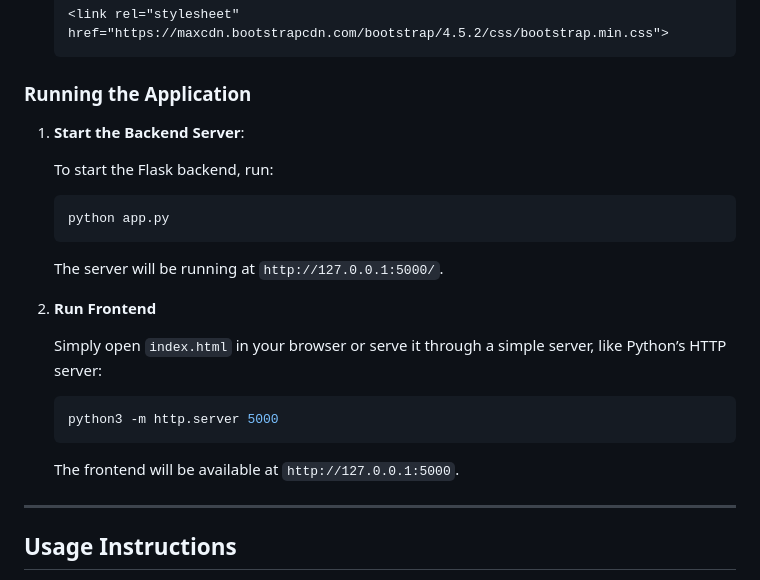
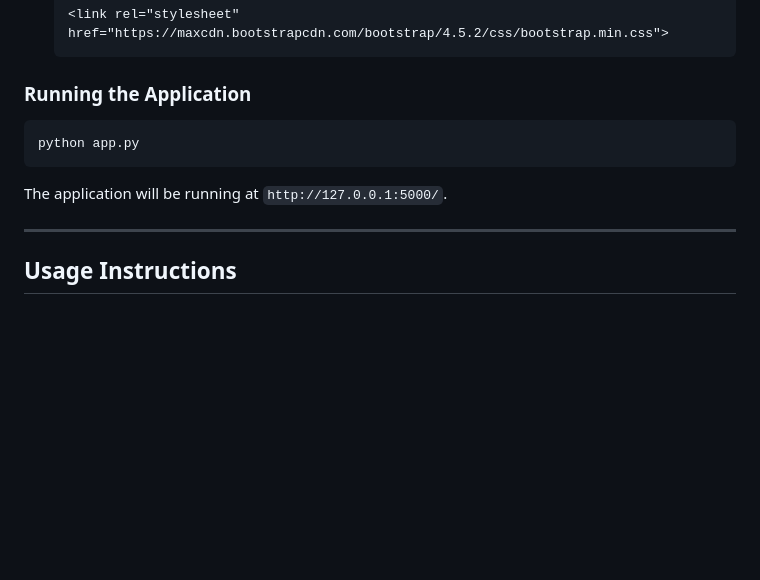
Before and after one commit to Sathvik-1912/Zeotap-1-Rule_engine, a Markdown page: README.md, the part around the change. Rendered like a GitHub page; blank space fills up the shorter version.

````diff
--- a/README.md
+++ b/README.md
@@ -60,25 +60,14 @@ Ensure you have the following installed on your system:
 
 ### Running the Application
 
-1. **Start the Backend Server**:
 
-   To start the Flask backend, run:
 
    ```bash
    python app.py
    ```
 
-   The server will be running at `http://127.0.0.1:5000/`.
+   The application will be running at `http://127.0.0.1:5000/`.
 
-2. **Run Frontend**
-
-   Simply open `index.html` in your browser or serve it through a simple server, like Python’s HTTP server:
-
-   ```bash
-   python3 -m http.server 5000
-   ```
-
-   The frontend will be available at `http://127.0.0.1:5000`.
 
 ---
 
````
